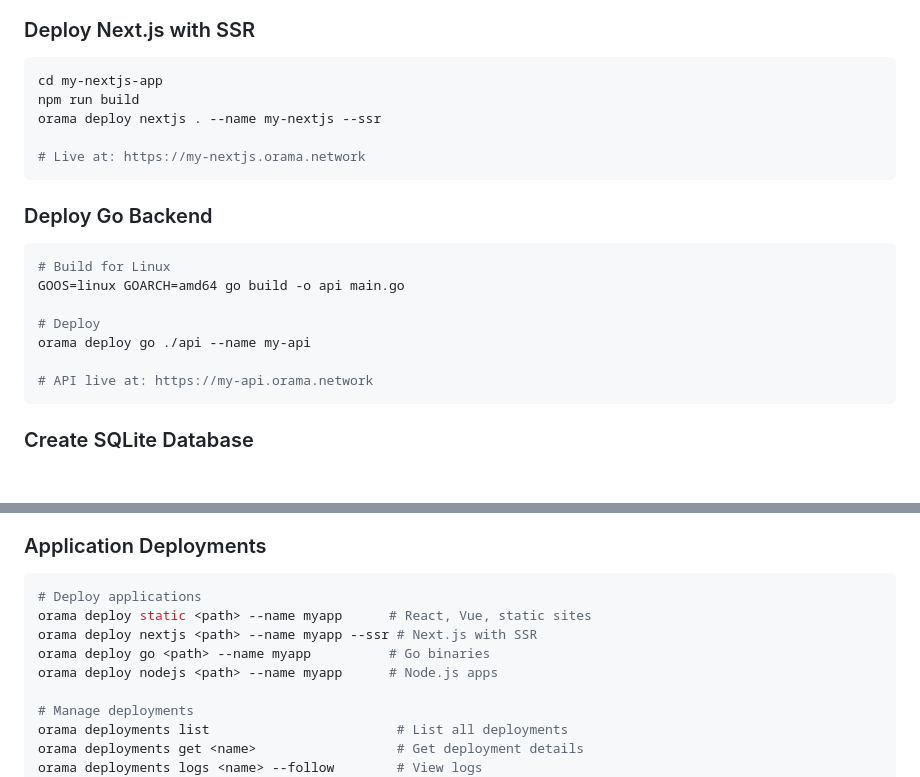
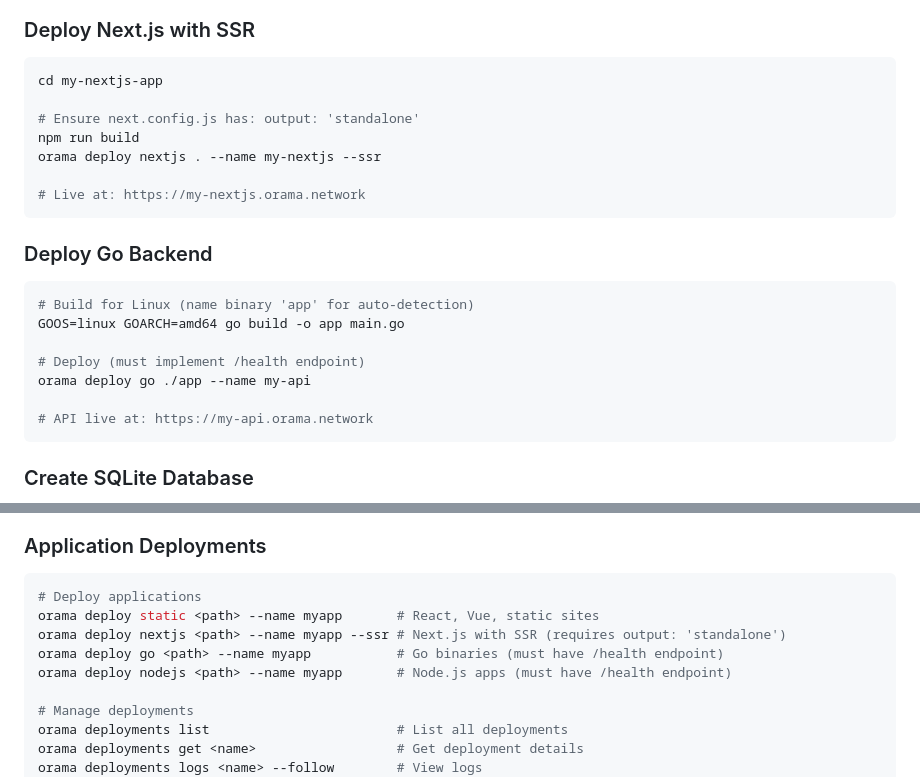
Before and after one commit to DeBrosOfficial/network, a Markdown page: README.md, 2 parts joined by grey strips. Drawn GitHub-style; blank space fills up the shorter version.

````diff
--- a/README.md
+++ b/README.md
@@ -38,6 +38,8 @@ orama deploy static ./dist --name my-app
 
 ```bash
 cd my-nextjs-app
+
+# Ensure next.config.js has: output: 'standalone'
 npm run build
 orama deploy nextjs . --name my-nextjs --ssr
 
@@ -47,11 +49,11 @@ orama deploy nextjs . --name my-nextjs --ssr
 ### Deploy Go Backend
 
 ```bash
-# Build for Linux
-GOOS=linux GOARCH=amd64 go build -o api main.go
+# Build for Linux (name binary 'app' for auto-detection)
+GOOS=linux GOARCH=amd64 go build -o app main.go
 
-# Deploy
-orama deploy go ./api --name my-api
+# Deploy (must implement /health endpoint)
+orama deploy go ./app --name my-api
 
 # API live at: https://my-api.orama.network
 ```
@@ -204,10 +206,10 @@ orama auth logout           # Clear credentials
 
 ```bash
 # Deploy applications
-orama deploy static <path> --name myapp      # React, Vue, static sites
-orama deploy nextjs <path> --name myapp --ssr # Next.js with SSR
-orama deploy go <path> --name myapp          # Go binaries
-orama deploy nodejs <path> --name myapp      # Node.js apps
+orama deploy static <path> --name myapp       # React, Vue, static sites
+orama deploy nextjs <path> --name myapp --ssr # Next.js with SSR (requires output: 'standalone')
+orama deploy go <path> --name myapp           # Go binaries (must have /health endpoint)
+orama deploy nodejs <path> --name myapp       # Node.js apps (must have /health endpoint)
 
 # Manage deployments
 orama deployments list                        # List all deployments
````
Also changed, not shown: docs/DEPLOYMENT_GUIDE.md (+107 -14 lines).
